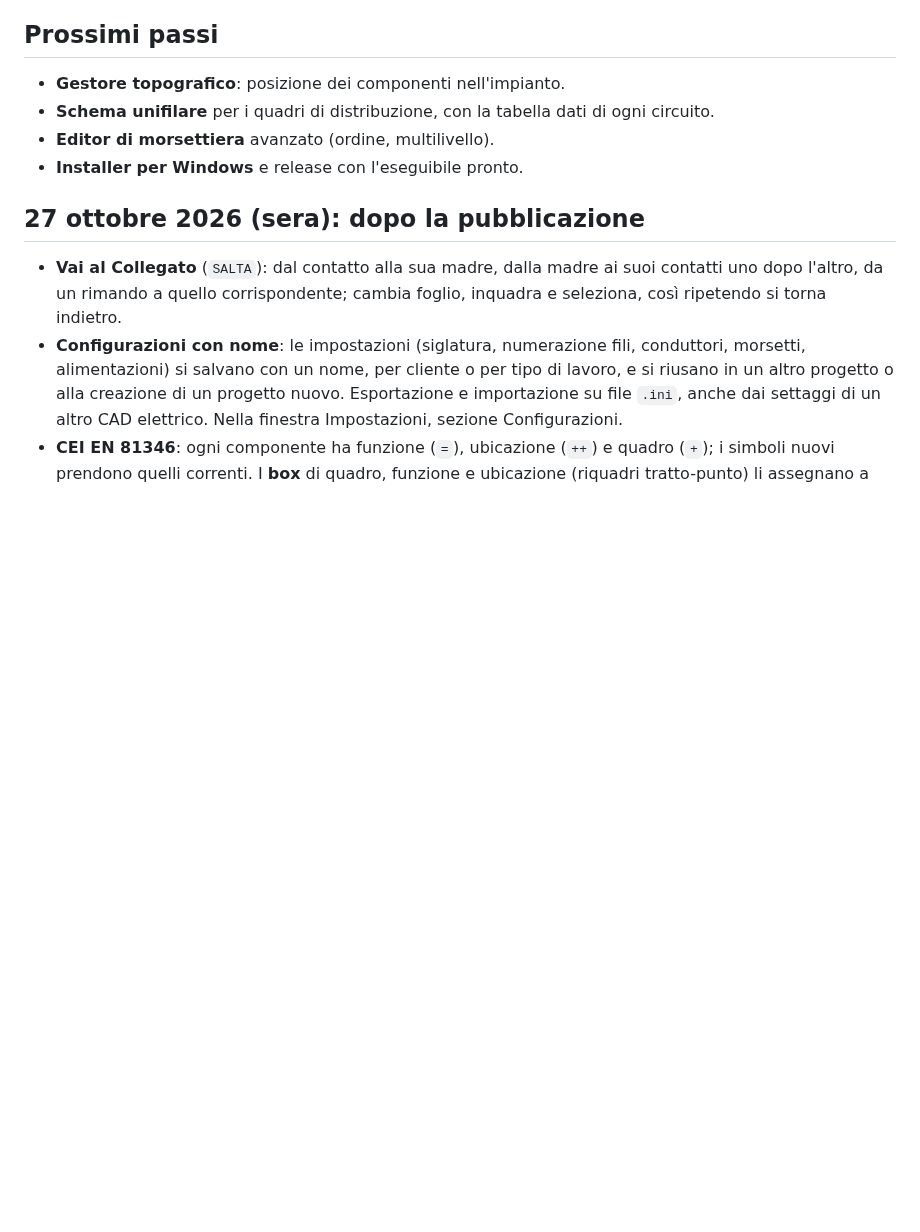
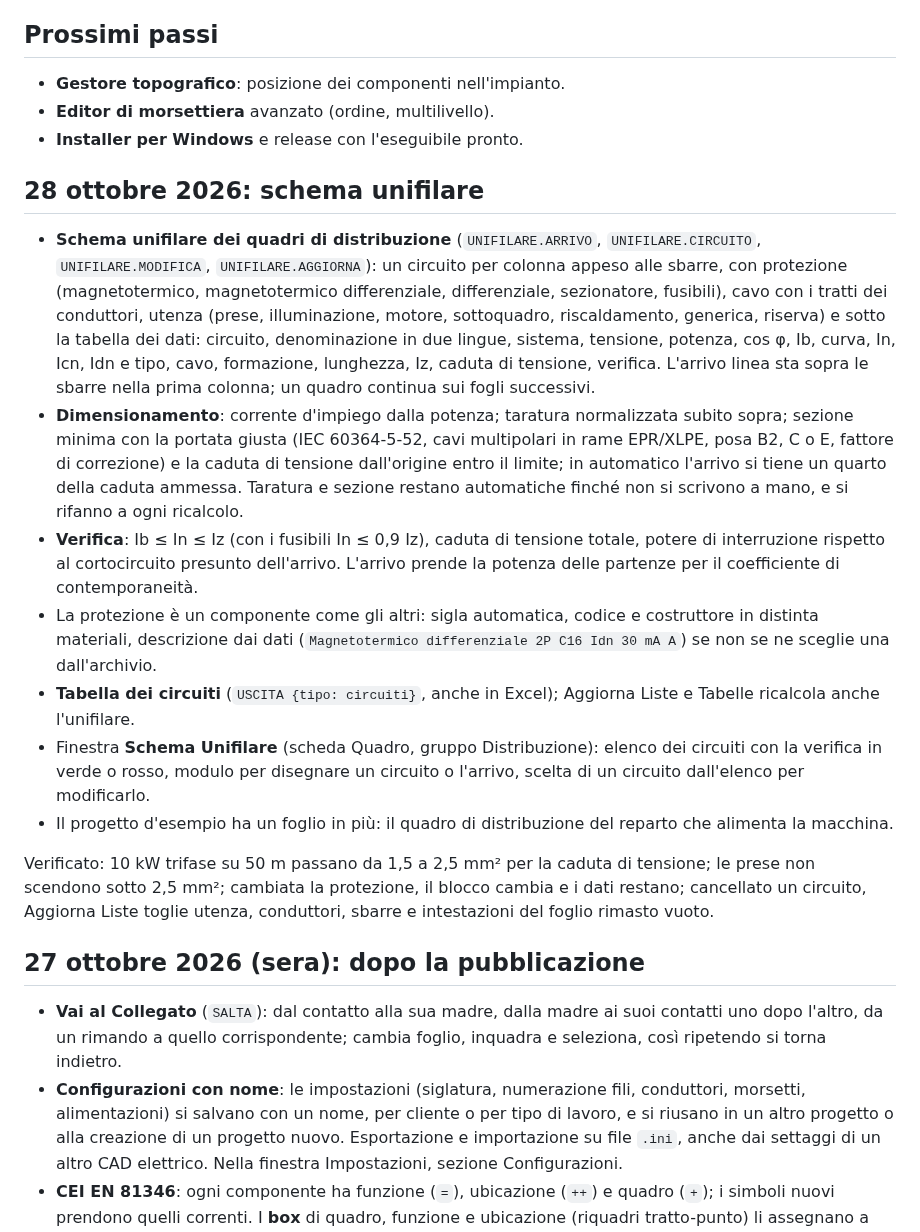
Before and after one commit to edo023/WireCraft, a Markdown page: CHANGELOG.md, the part around the change. Drawn GitHub-style; blank space fills up the shorter version.

```diff
--- a/CHANGELOG.md
+++ b/CHANGELOG.md
@@ -5,9 +5,20 @@ Il progetto giorno per giorno: cosa è stato fatto e cosa è stato verificato. L
 ## Prossimi passi
 
 - **Gestore topografico**: posizione dei componenti nell'impianto.
-- **Schema unifilare** per i quadri di distribuzione, con la tabella dati di ogni circuito.
 - **Editor di morsettiera** avanzato (ordine, multilivello).
 - **Installer per Windows** e release con l'eseguibile pronto.
+
+## 28 ottobre 2026: schema unifilare
+
+- **Schema unifilare dei quadri di distribuzione** (`UNIFILARE.ARRIVO`, `UNIFILARE.CIRCUITO`, `UNIFILARE.MODIFICA`, `UNIFILARE.AGGIORNA`): un circuito per colonna appeso alle sbarre, con protezione (magnetotermico, magnetotermico differenziale, differenziale, sezionatore, fusibili), cavo con i tratti dei conduttori, utenza (prese, illuminazione, motore, sottoquadro, riscaldamento, generica, riserva) e sotto la tabella dei dati: circuito, denominazione in due lingue, sistema, tensione, potenza, cos φ, Ib, curva, In, Icn, Idn e tipo, cavo, formazione, lunghezza, Iz, caduta di tensione, verifica. L'arrivo linea sta sopra le sbarre nella prima colonna; un quadro continua sui fogli successivi.
+- **Dimensionamento**: corrente d'impiego dalla potenza; taratura normalizzata subito sopra; sezione minima con la portata giusta (IEC 60364-5-52, cavi multipolari in rame EPR/XLPE, posa B2, C o E, fattore di correzione) e la caduta di tensione dall'origine entro il limite; in automatico l'arrivo si tiene un quarto della caduta ammessa. Taratura e sezione restano automatiche finché non si scrivono a mano, e si rifanno a ogni ricalcolo.
+- **Verifica**: Ib ≤ In ≤ Iz (con i fusibili In ≤ 0,9 Iz), caduta di tensione totale, potere di interruzione rispetto al cortocircuito presunto dell'arrivo. L'arrivo prende la potenza delle partenze per il coefficiente di contemporaneità.
+- La protezione è un componente come gli altri: sigla automatica, codice e costruttore in distinta materiali, descrizione dai dati (`Magnetotermico differenziale 2P C16 Idn 30 mA A`) se non se ne sceglie una dall'archivio.
+- **Tabella dei circuiti** (`USCITA {tipo: circuiti}`, anche in Excel); Aggiorna Liste e Tabelle ricalcola anche l'unifilare.
+- Finestra **Schema Unifilare** (scheda Quadro, gruppo Distribuzione): elenco dei circuiti con la verifica in verde o rosso, modulo per disegnare un circuito o l'arrivo, scelta di un circuito dall'elenco per modificarlo.
+- Il progetto d'esempio ha un foglio in più: il quadro di distribuzione del reparto che alimenta la macchina.
+
+Verificato: 10 kW trifase su 50 m passano da 1,5 a 2,5 mm² per la caduta di tensione; le prese non scendono sotto 2,5 mm²; cambiata la protezione, il blocco cambia e i dati restano; cancellato un circuito, Aggiorna Liste toglie utenza, conduttori, sbarre e intestazioni del foglio rimasto vuoto.
 
 ## 27 ottobre 2026 (sera): dopo la pubblicazione
 
```
Also changed, not shown: README.md (+11 -4 lines), docs/COMANDI.md (+5 -0 lines), docs/img/unifilare.png (added), 12 other files.
